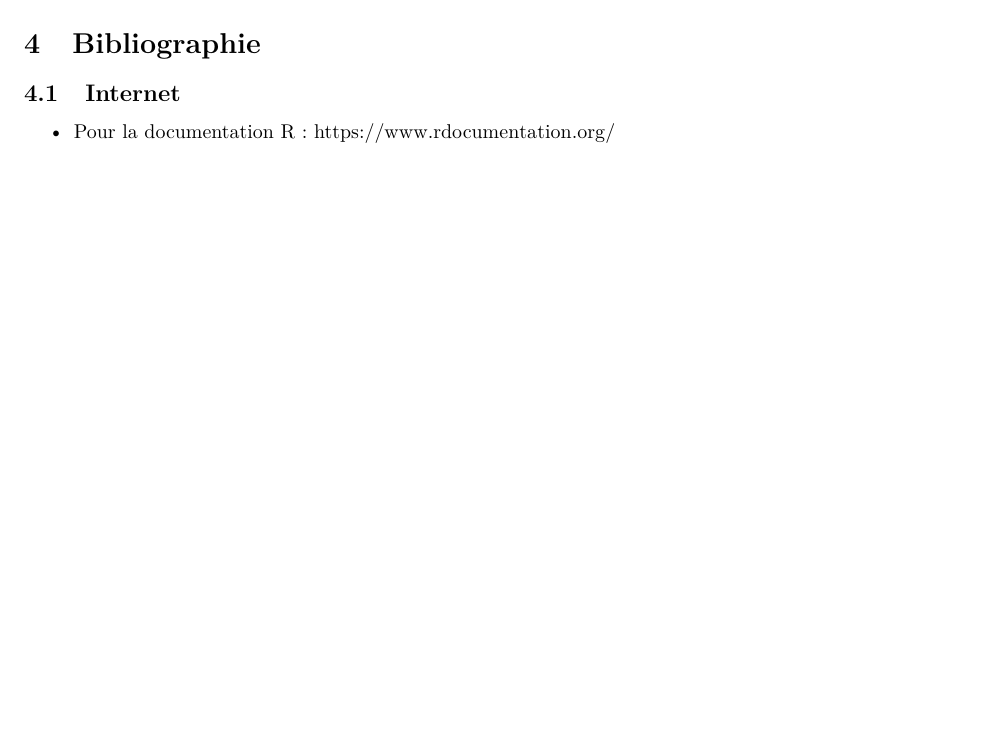
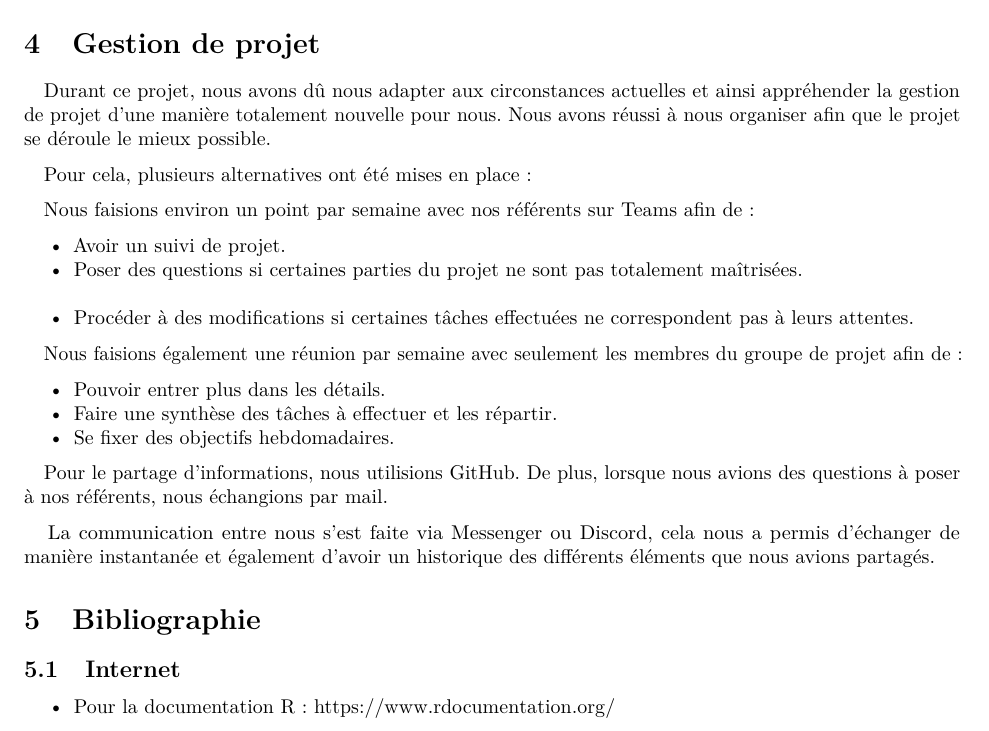
Before and after one commit to DelhayeISEN/Projet-acturiat, an R Markdown document (markdown projet actuariat.Rmd): part of page 16 of 25, cut at the place of the change, the shorter picture padded with empty space. Rendered offline with R 4.5, knitr and Pandoc, then LaTeX, with nearby package versions; some code elsewhere in the file could not run offline.

Commit message:
ajout pdf conduite de projet

````diff
--- a/markdown projet actuariat.Rmd
+++ b/markdown projet actuariat.Rmd
@@ -1121,11 +1121,25 @@ freMPL1 <- freMPL1[freMPL1$VehEngine!="GPL",]
 calcul_prime(freMPL1[1,])
 ```
 
+# Gestion de projet
 
+|    Durant ce projet, nous avons dû nous adapter aux circonstances actuelles et ainsi appréhender la gestion de projet d’une manière totalement nouvelle pour nous. Nous avons réussi à nous organiser afin que le projet se déroule le mieux possible.
 
+|    Pour cela, plusieurs alternatives ont été mises en place :
 
+|    Nous faisions environ un point par semaine avec nos référents sur Teams afin de :
+- Avoir un suivi de projet.
+-  Poser des questions si certaines parties du projet ne sont pas totalement maîtrisées.
+- Procéder à des modifications si certaines tâches effectuées ne correspondent pas à leurs attentes.
 
+|    Nous faisions également une réunion par semaine avec seulement les membres du groupe de projet afin de :
+- Pouvoir entrer plus dans les détails.
+- Faire une synthèse des tâches à effectuer et les répartir.
+- Se fixer des objectifs hebdomadaires.
 
+|    Pour le partage d’informations, nous utilisions GitHub. De plus, lorsque nous avions des questions à poser à nos référents, nous échangions par mail.
+
+|    La communication entre nous s’est faite via Messenger ou Discord, cela nous a permis d’échanger de manière instantanée et également d’avoir un historique des différents éléments que nous avions partagés.
 
 # Bibliographie
 
````
Also changed, not shown: markdown-projet-actuariat.pdf, markdown-projet-actuariat_files/figure-latex/unnamed-chunk-17-1.pdf (deleted), markdown-projet-actuariat_files/figure-latex/unnamed-chunk-18-1.pdf (deleted), markdown-projet-actuariat_files/figure-latex/unnamed-chunk-19-1.pdf (deleted), markdown-projet-actuariat_files/figure-latex/unnamed-chunk-20-1.pdf (deleted), markdown-projet-actuariat_files/figure-latex/unnamed-chunk-21-1.pdf (deleted), markdown-projet-actuariat_files/figure-latex/unnamed-chunk-22-1.pdf (deleted), markdown-projet-actuariat_files/figure-latex/unnamed-chunk-23-1.pdf (deleted), markdown-projet-actuariat_files/figure-latex/unnamed-chunk-27-1.pdf (deleted), markdown-projet-actuariat_files/figure-latex/unnamed-chunk-28-1.pdf (deleted), markdown projet actuariat.Rmd (4 more changed lines), 1 other file.
